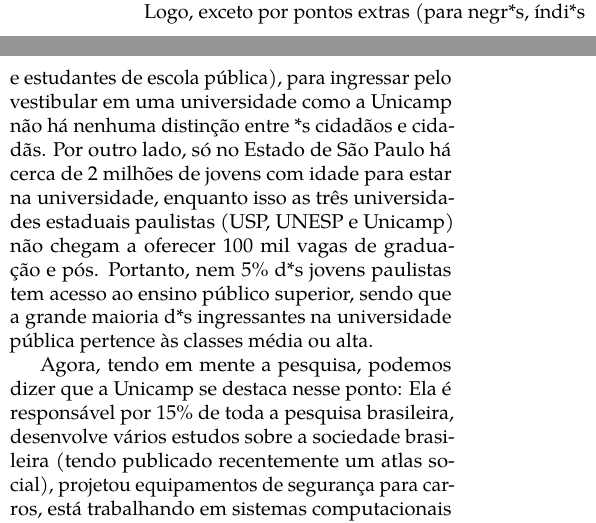
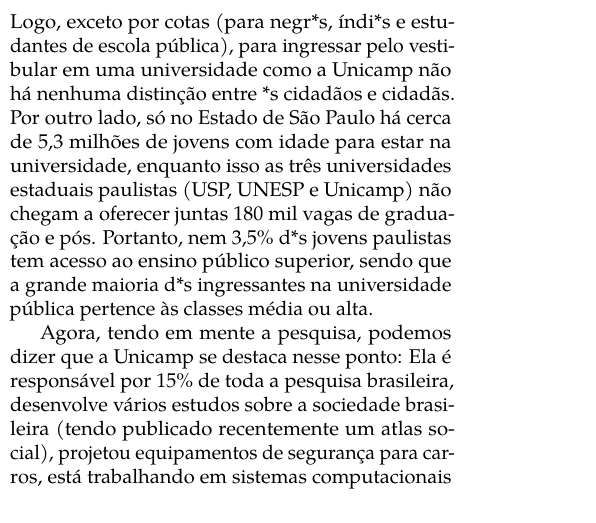
Before and after one commit to cacounicamp/Manual-do-Bixo, a LaTeX book (manual_do_bixo.tex, which reads 01-ola_mundo/04-pra_pensar.tex): two parts of the columns of page 15 of 70 before the commit and part of one column of page 15 of 70 after it, the two joined at a grey line, cut so that both start at the same text. Compiled offline with pdfLaTeX.

Commit message:
Atualizando números de estudantes, sistema de cotas

```diff
--- a/01-ola_mundo/04-pra_pensar.tex
+++ b/01-ola_mundo/04-pra_pensar.tex
@@ -35,13 +35,13 @@
 paulistas, o vestibular, é uma forma virtualmente imparcial de seleção, que deve
 analisar apenas o nível de conhecimento d* candidat* (que muitas vezes está
 ligado ao valor de sua renda), sem levar em conta a religião, o sexo ou a classe
-social d* vestibuland*. Logo, exceto por pontos extras (para negr*s, índi*s e
+social d* vestibuland*. Logo, exceto por cotas (para negr*s, índi*s e
 estudantes de escola pública), para ingressar pelo vestibular em uma
 universidade como a Unicamp não há nenhuma distinção entre *s cidadãos e
-cidadãs. Por outro lado, só no Estado de São Paulo há cerca de 2 milhões de
+cidadãs. Por outro lado, só no Estado de São Paulo há cerca de 5,3 milhões de
 jovens com idade para estar na universidade, enquanto isso as três universidades
-estaduais paulistas (USP, UNESP e Unicamp) não chegam a oferecer 100 mil vagas
-de graduação e pós. Portanto, nem 5\% d*s jovens paulistas tem acesso ao ensino
+estaduais paulistas (USP, UNESP e Unicamp) não chegam a oferecer juntas 180 mil vagas
+de graduação e pós. Portanto, nem 3,5\% d*s jovens paulistas tem acesso ao ensino
 público superior, sendo que a grande maioria d*s ingressantes na universidade
 pública pertence às classes média ou alta.
 
```
